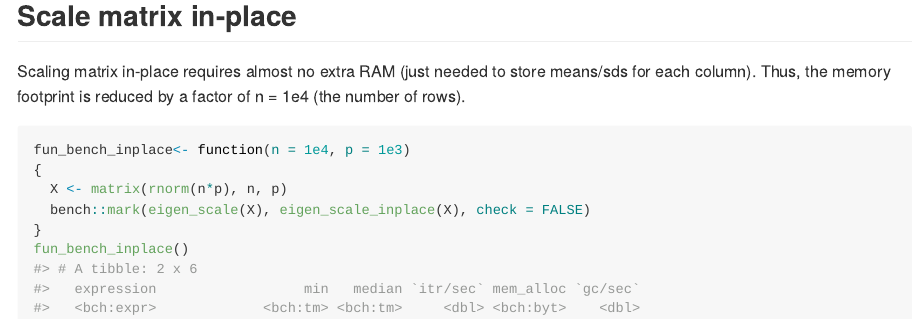
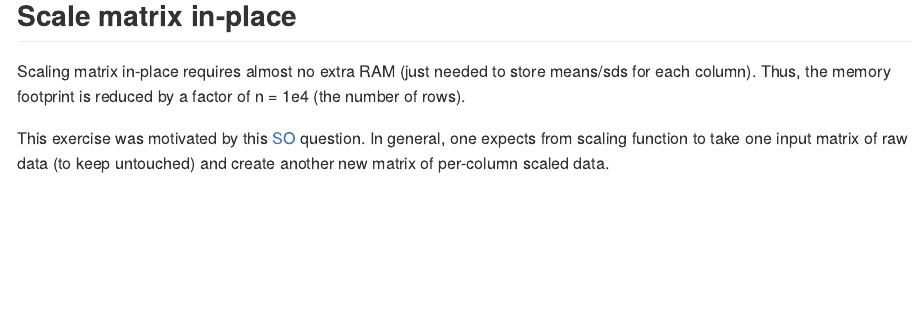
Before and after one commit to variani/RcppStatGen, an R Markdown document (README.Rmd): the page in a window 1100 px wide, from 1790 px down. The pictures show the output file README.md that the author committed with the source, drawn offline in the style of GitHub.

Commit message:
link to so

````diff
--- a/README.Rmd
+++ b/README.Rmd
@@ -76,6 +76,9 @@ fun_bench()
 Scaling matrix in-place requires almost no extra RAM (just needed to store means/sds for each column).
 Thus, the memory footprint is reduced by a factor of n = 1e4 (the number of rows).
 
+This exercise was motivated by this [SO](https://stackoverflow.com/questions/27935124/is-it-okay-to-modify-a-mapped-matrix-in-rcppeigen) question.
+In general, one expects from scaling function to take one input matrix of raw data (to keep untouched) and create another new matrix of per-column scaled data.
+
 ```{r bench_scale_inplace}
 fun_bench_inplace<- function(n = 1e4, p = 1e3)
 {
````
Also changed, not shown: README.md.
